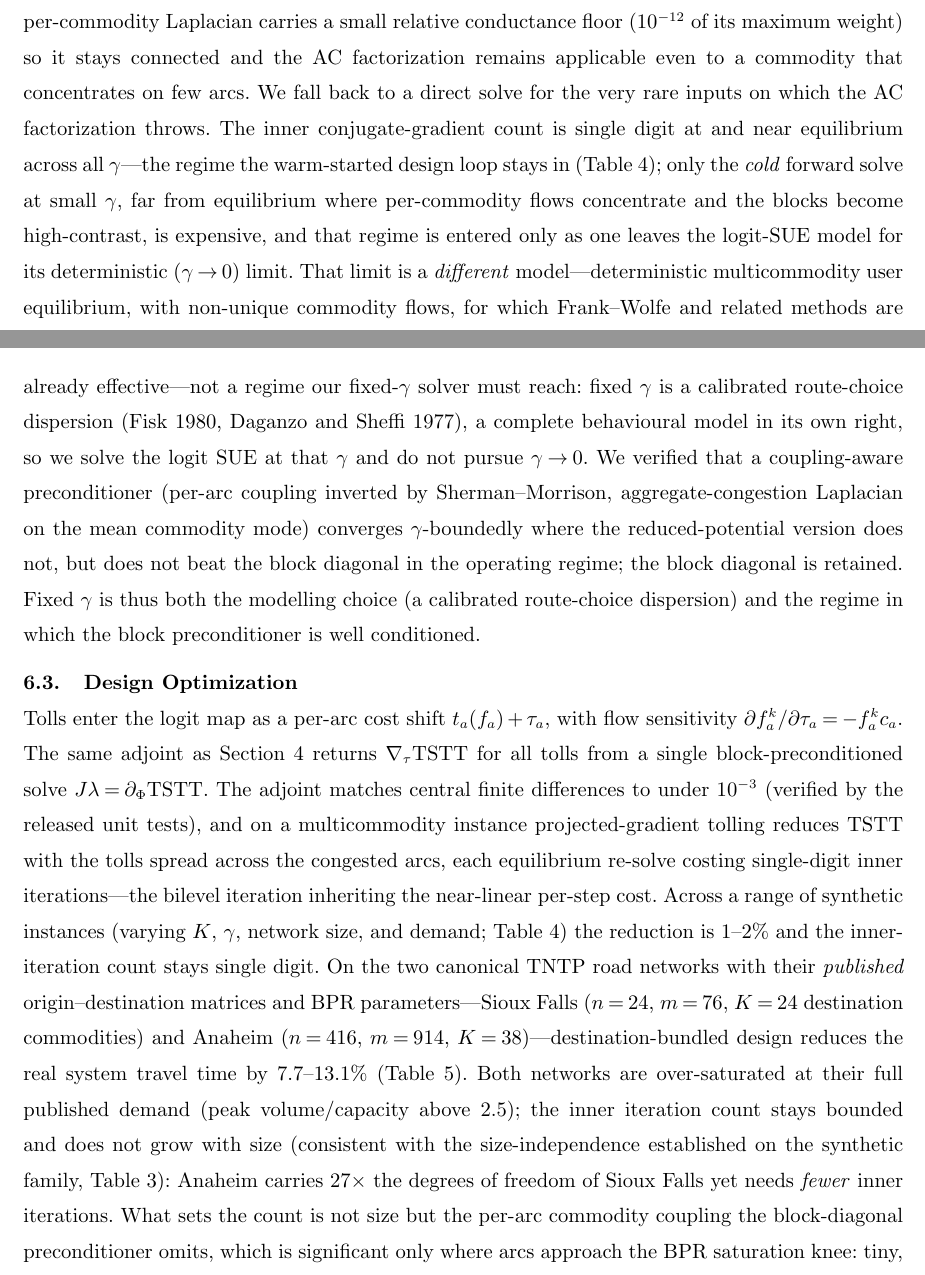
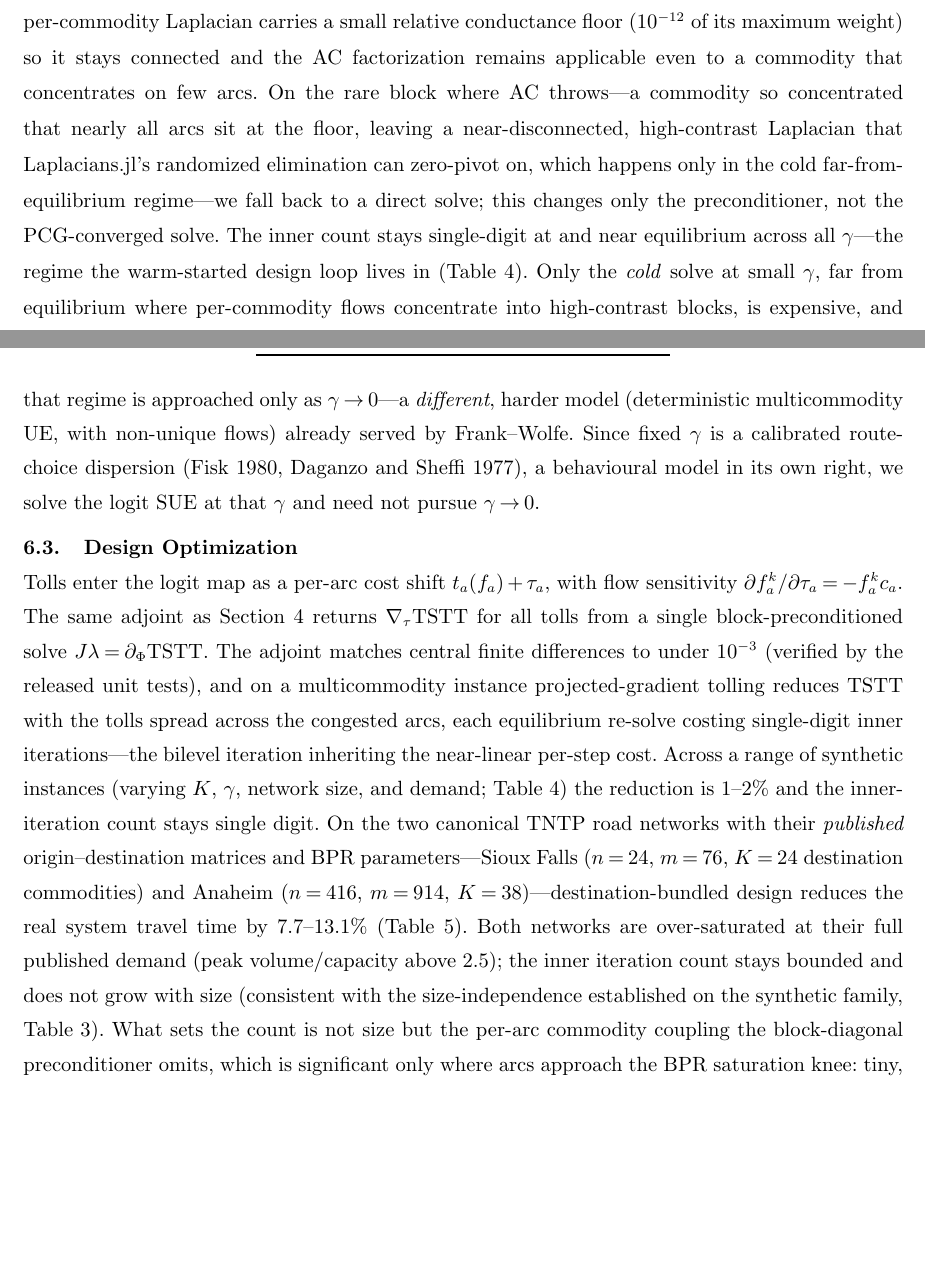
Before and after one commit to orenlivne/dnlf, a LaTeX document (doc/dnlf_ijoc.tex): two parts of pages 13 and 14 of 18, joined at a grey line, cut so that both start at the same text, the shorter picture padded with empty space. Compiled offline with pdfLaTeX.

Commit message:
sec6.2: sharpen AC-throw fallback (WHY/WHEN: near-disconnected high-contrast per-commodity block, cold far-from-eq regime; preconditioner-only, not the solve); much shorten the gamma-robustness passage (drop coupling-aware ablation + redundant restatement); sec6.3+tab:mcreal: drop the 27x-DOF Anaheme/SiouxFalls aside

```diff
--- a/doc/dnlf_ijoc.tex
+++ b/doc/dnlf_ijoc.tex
@@ -486,20 +486,16 @@ grows only logarithmically in $K$, and is independent of graph size $n$ at the o
 $\gamma\approx0.1$; each Newton step therefore costs $O(K)$ near-linear solves, and the equilibrium solve is
 near-linear in the total size $Kn$. Each per-commodity Laplacian carries a small relative conductance floor
 ($10^{-12}$ of its maximum weight) so it stays connected and the AC factorization remains
-applicable even to a commodity that concentrates on few arcs. We fall back to a direct solve for the very rare inputs on which the AC factorization throws. The inner conjugate-gradient count is single digit at and near
-equilibrium across all $\gamma$---the regime the warm-started design loop stays in (\cref{tab:mcdesign}); only the
-\emph{cold} forward solve at small $\gamma$, far from equilibrium where per-commodity flows concentrate and the
-blocks become high-contrast, is expensive, and that regime is entered only as one leaves the logit-SUE model for
-its deterministic ($\gamma\to0$) limit. That limit is a \emph{different} model---deterministic multicommodity
-user equilibrium, with non-unique commodity flows, for which Frank--Wolfe and related methods are already
-effective---not a regime our fixed-$\gamma$ solver must reach: fixed $\gamma$ is a calibrated route-choice
-dispersion~\citep{fisk1980,daganzo1977}, a complete behavioural model in its own right, so we solve the logit SUE
-at that $\gamma$ and do not pursue $\gamma\to0$. We verified that a coupling-aware preconditioner
-(per-arc coupling inverted by Sherman--Morrison, aggregate-congestion Laplacian on the mean commodity mode)
-converges $\gamma$-boundedly where the reduced-potential version does not, but
-does not beat the block diagonal in the operating regime; the block diagonal is retained. Fixed $\gamma$ is thus both the
-modelling choice (a calibrated route-choice dispersion) and the regime in which the block preconditioner is well
-conditioned.
+applicable even to a commodity that concentrates on few arcs. On the rare block where AC throws---a commodity so
+concentrated that nearly all arcs sit at the floor, leaving a near-disconnected, high-contrast Laplacian that
+Laplacians.jl's randomized elimination can zero-pivot on, which happens only in the cold far-from-equilibrium
+regime---we fall back to a direct solve; this changes only the preconditioner, not the PCG-converged solve. The
+inner count stays single-digit at and near equilibrium across all $\gamma$---the regime the warm-started design
+loop lives in (\cref{tab:mcdesign}). Only the \emph{cold} solve at small $\gamma$, far from equilibrium where
+per-commodity flows concentrate into high-contrast blocks, is expensive, and that regime is approached only as
+$\gamma\to0$---a \emph{different}, harder model (deterministic multicommodity UE, with non-unique flows) already
+served by Frank--Wolfe. Since fixed $\gamma$ is a calibrated route-choice dispersion~\citep{fisk1980,daganzo1977},
+a behavioural model in its own right, we solve the logit SUE at that $\gamma$ and need not pursue $\gamma\to0$.
 
 \subsection{Design Optimization}
 Tolls enter the logit map as a per-arc cost shift $t_a(f_a)+\tau_a$, with flow sensitivity
@@ -515,8 +511,7 @@ and BPR parameters---Sioux Falls ($n=24$, $m=76$, $K=24$ destination commodities
 $K=38$)---destination-bundled design reduces the real system travel time by $7.7$--$13.1\%$ (\cref{tab:mcreal}). Both
 networks are over-saturated at their full published demand (peak volume/capacity above $2.5$); the inner
 iteration count stays bounded and does not grow with size (consistent with the size-independence
-established on the synthetic family, \cref{tab:mc}): Anaheim carries $27\times$ the degrees of freedom of Sioux
-Falls yet needs \emph{fewer} inner iterations. What sets the count is not size but the per-arc commodity coupling
+established on the synthetic family, \cref{tab:mc}). What sets the count is not size but the per-arc commodity coupling
 the block-diagonal preconditioner omits, which is significant only where arcs approach the BPR saturation knee:
 tiny, dense Sioux Falls at its over-saturated published demand forces most carrying arcs there, whereas Anaheim
 spreads flow so typical arcs stay clear of it. A budget-constrained (sparse-toll) design is a natural extension.
@@ -560,8 +555,7 @@ $1{,}600$ & $8$  & $0.10$ & $3{,}600$ & $1.2\%$ & $6$ & $43\%$\\\bottomrule
 networks with their \emph{published} OD matrices and BPR parameters (one commodity per destination zone). Both
 are over-saturated at full demand (peak volume/capacity $>2.5$). Tolls spread across $53$--$74\%$ of arcs. The
 inner conjugate-gradient count at the final equilibrium solve is bounded ($12$--$38$); it is set by proximity
-to the BPR saturation knee (\cref{sec:mc}), not by network size---Anaheim has $27\times$ the degrees of freedom
-of Sioux Falls yet needs fewer iterations.}
+to the BPR saturation knee (\cref{sec:mc}), not by network size.}
 \label{tab:mcreal}
 \begin{tabular}{lrrrrrr}\toprule
 network & $n$ & $m$ & $K$ & $\gamma$ & TSTT red.\ & inner it.\\\midrule
```
Also changed, not shown: doc/dnlf_ijoc.pdf.
